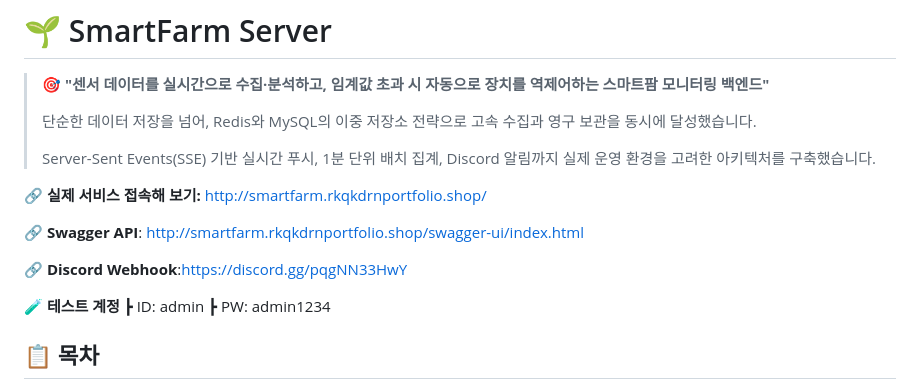
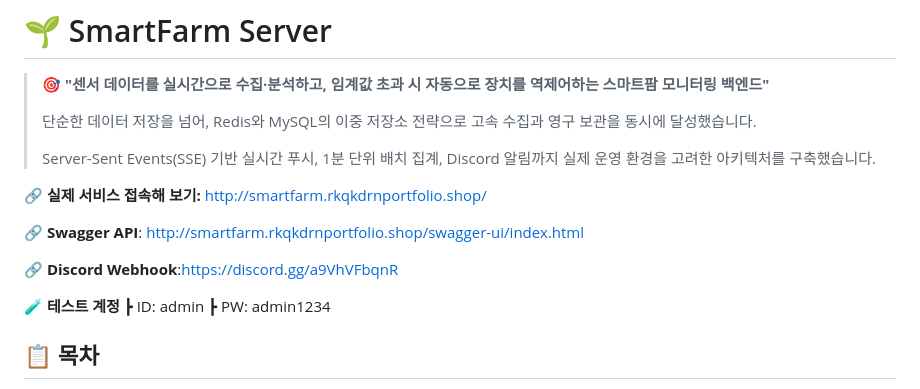
Before and after one commit to luma200ok/smartfarm, a Markdown page: README.md, the part around the change. Rendered like a GitHub page.

```diff
--- a/README.md
+++ b/README.md
@@ -11,7 +11,7 @@
 
 🔗 **Swagger API**: [http://smartfarm.rkqkdrnportfolio.shop/swagger-ui/index.html](http://smartfarm.rkqkdrnportfolio.shop/swagger-ui/index.html)
 
-🔗 **Discord Webhook**:[https://discord.gg/pqgNN33HwY](https://discord.gg/pqgNN33HwY)
+🔗 **Discord Webhook**:[https://discord.gg/a9VhVFbqnR](https://discord.gg/a9VhVFbqnR)
 
 🧪 **테스트 계정**
 ┣ ID: admin
```
